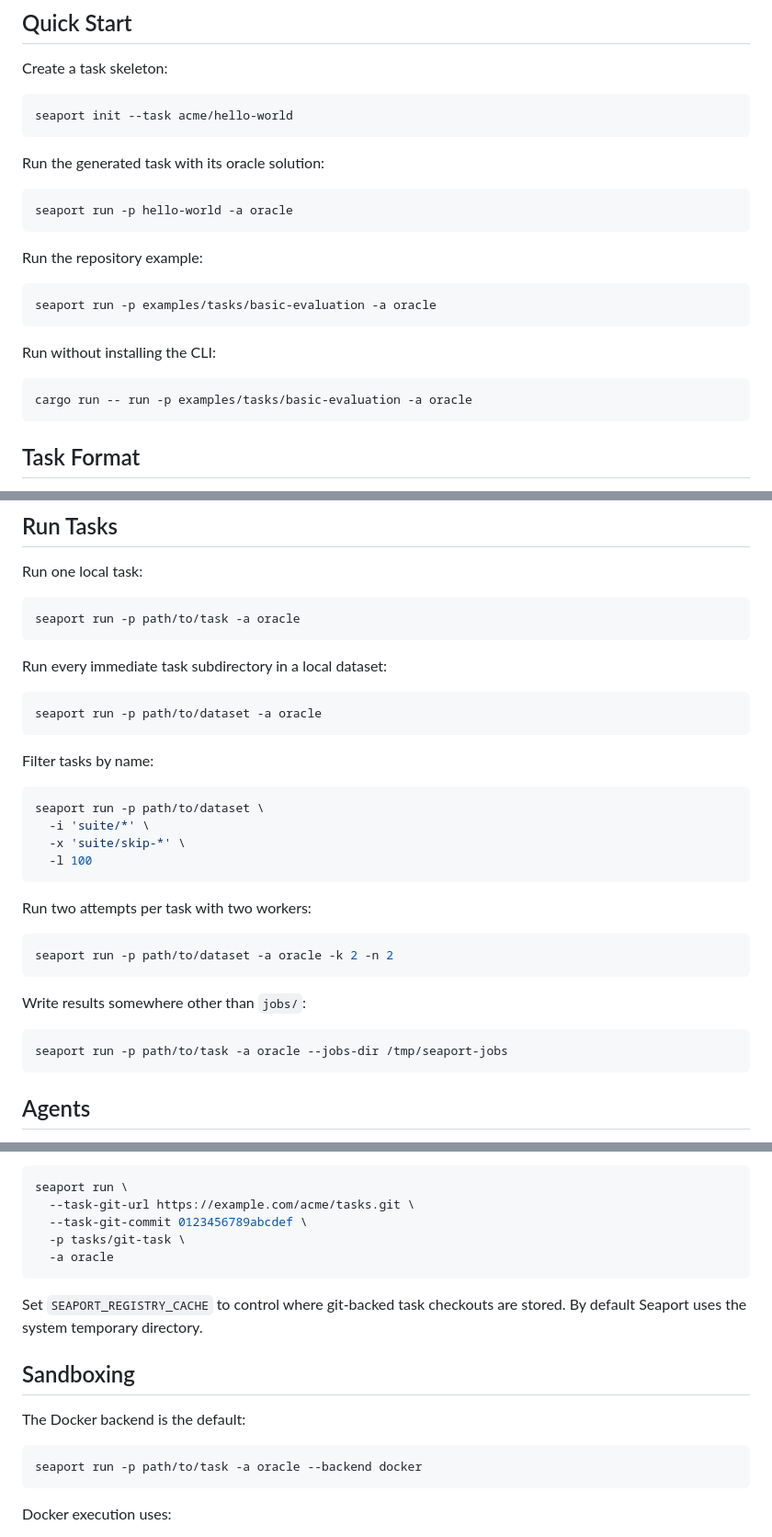
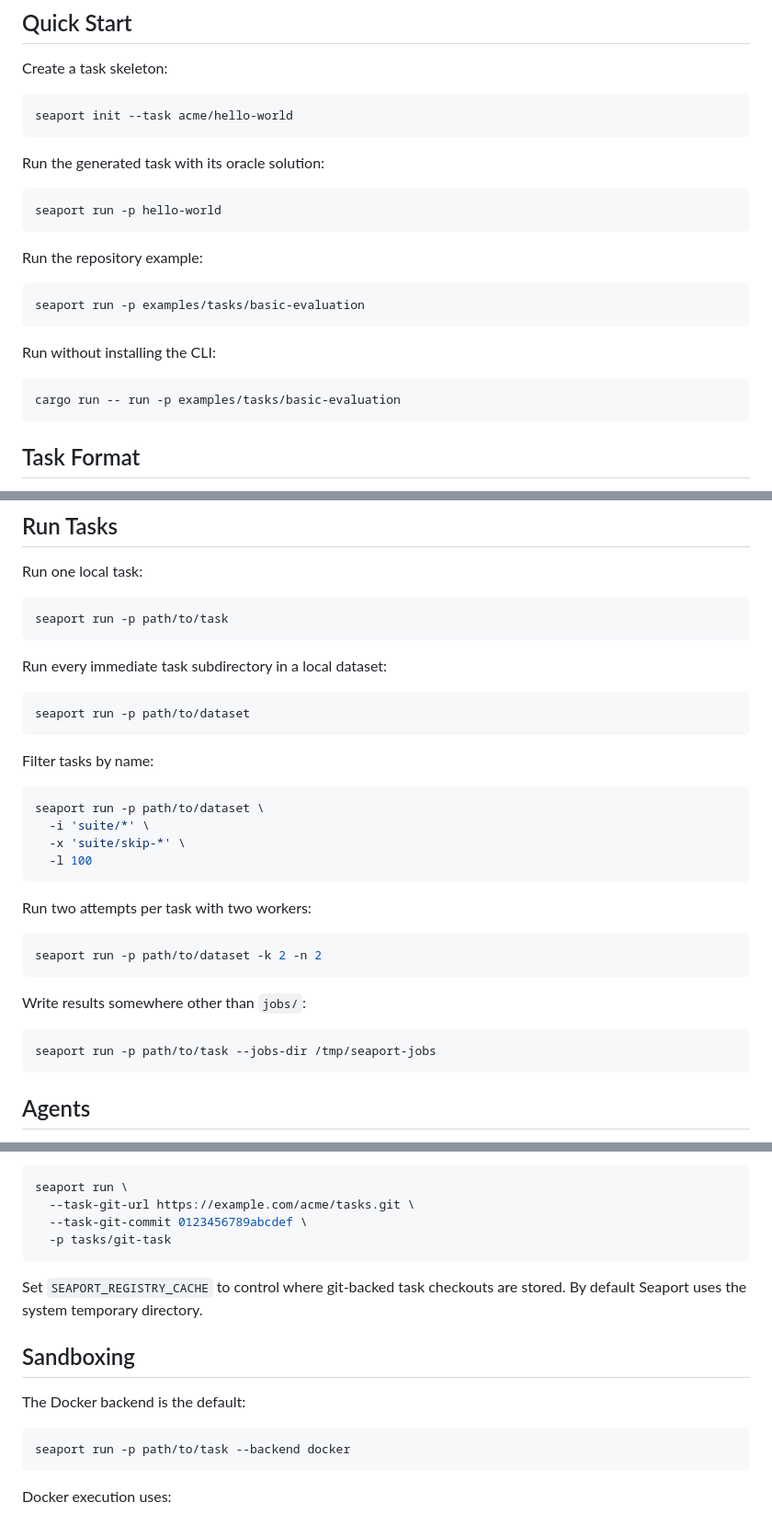
Before and after one commit to hyperterse/seaport, a Markdown page: README.md, 3 parts joined by grey strips. Shown at 92% size. Rendered like a GitHub page.

Commit message:
chore: update readme to remove passing default agent to all calls

````diff
--- a/README.md
+++ b/README.md
@@ -83,19 +83,19 @@ seaport init --task acme/hello-world
 Run the generated task with its oracle solution:
 
 ```sh
-seaport run -p hello-world -a oracle
+seaport run -p hello-world
 ```
 
 Run the repository example:
 
 ```sh
-seaport run -p examples/tasks/basic-evaluation -a oracle
+seaport run -p examples/tasks/basic-evaluation
 ```
 
 Run without installing the CLI:
 
 ```sh
-cargo run -- run -p examples/tasks/basic-evaluation -a oracle
+cargo run -- run -p examples/tasks/basic-evaluation
 ```
 
 ## Task Format
@@ -171,13 +171,13 @@ During execution, Seaport provides:
 Run one local task:
 
 ```sh
-seaport run -p path/to/task -a oracle
+seaport run -p path/to/task
 ```
 
 Run every immediate task subdirectory in a local dataset:
 
 ```sh
-seaport run -p path/to/dataset -a oracle
+seaport run -p path/to/dataset
 ```
 
 Filter tasks by name:
@@ -192,13 +192,13 @@ seaport run -p path/to/dataset \
 Run two attempts per task with two workers:
 
 ```sh
-seaport run -p path/to/dataset -a oracle -k 2 -n 2
+seaport run -p path/to/dataset -k 2 -n 2
 ```
 
 Write results somewhere other than `jobs/`:
 
 ```sh
-seaport run -p path/to/task -a oracle --jobs-dir /tmp/seaport-jobs
+seaport run -p path/to/task --jobs-dir /tmp/seaport-jobs
 ```
 
 ## Agents
@@ -292,8 +292,7 @@ Run a task directly from git without a registry file:
 seaport run \
   --task-git-url https://example.com/acme/tasks.git \
   --task-git-commit 0123456789abcdef \
-  -p tasks/git-task \
-  -a oracle
+  -p tasks/git-task
 ```
 
 Set `SEAPORT_REGISTRY_CACHE` to control where git-backed task checkouts are
@@ -304,7 +303,7 @@ stored. By default Seaport uses the system temporary directory.
 The Docker backend is the default:
 
 ```sh
-seaport run -p path/to/task -a oracle --backend docker
+seaport run -p path/to/task --backend docker
 ```
 
 Docker execution uses:
````
Also changed, not shown: other parts of README.md (+3 -3 lines).
